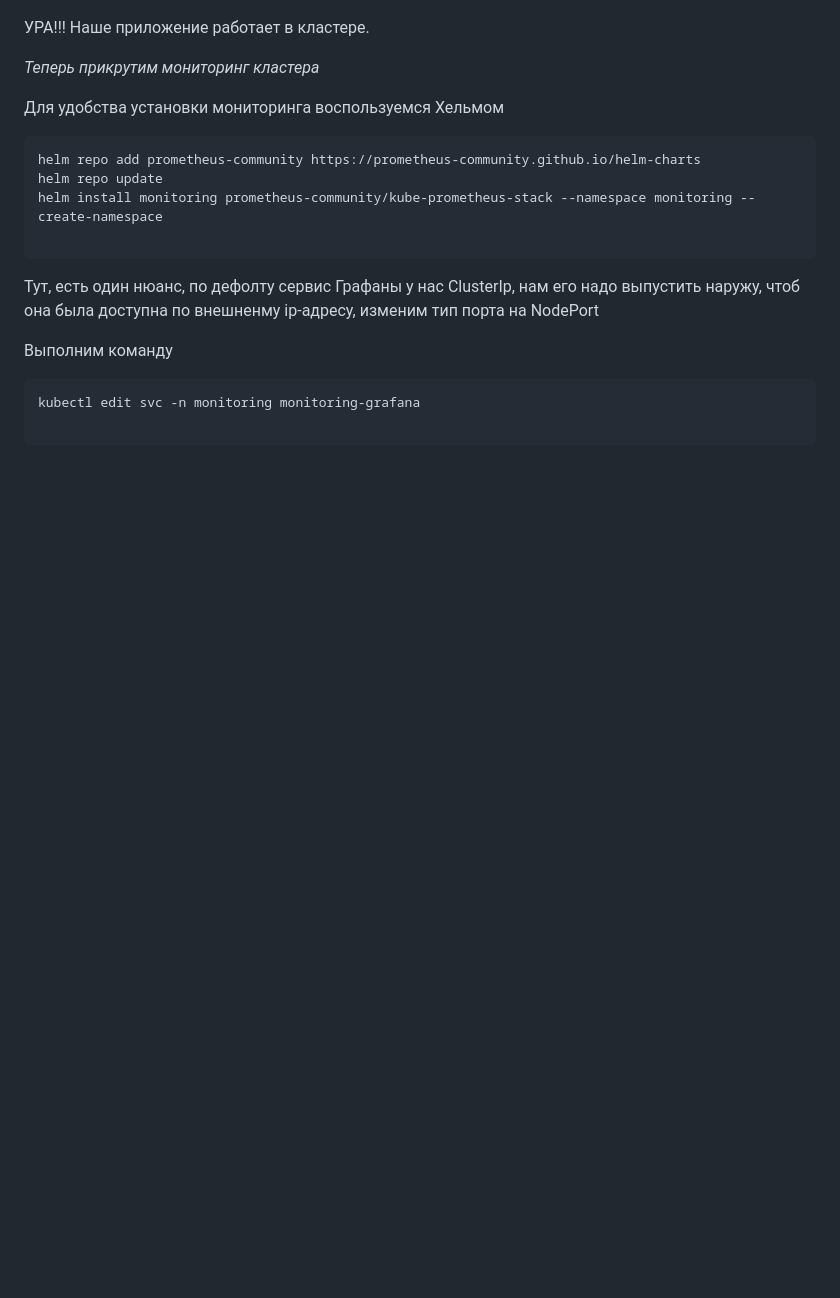
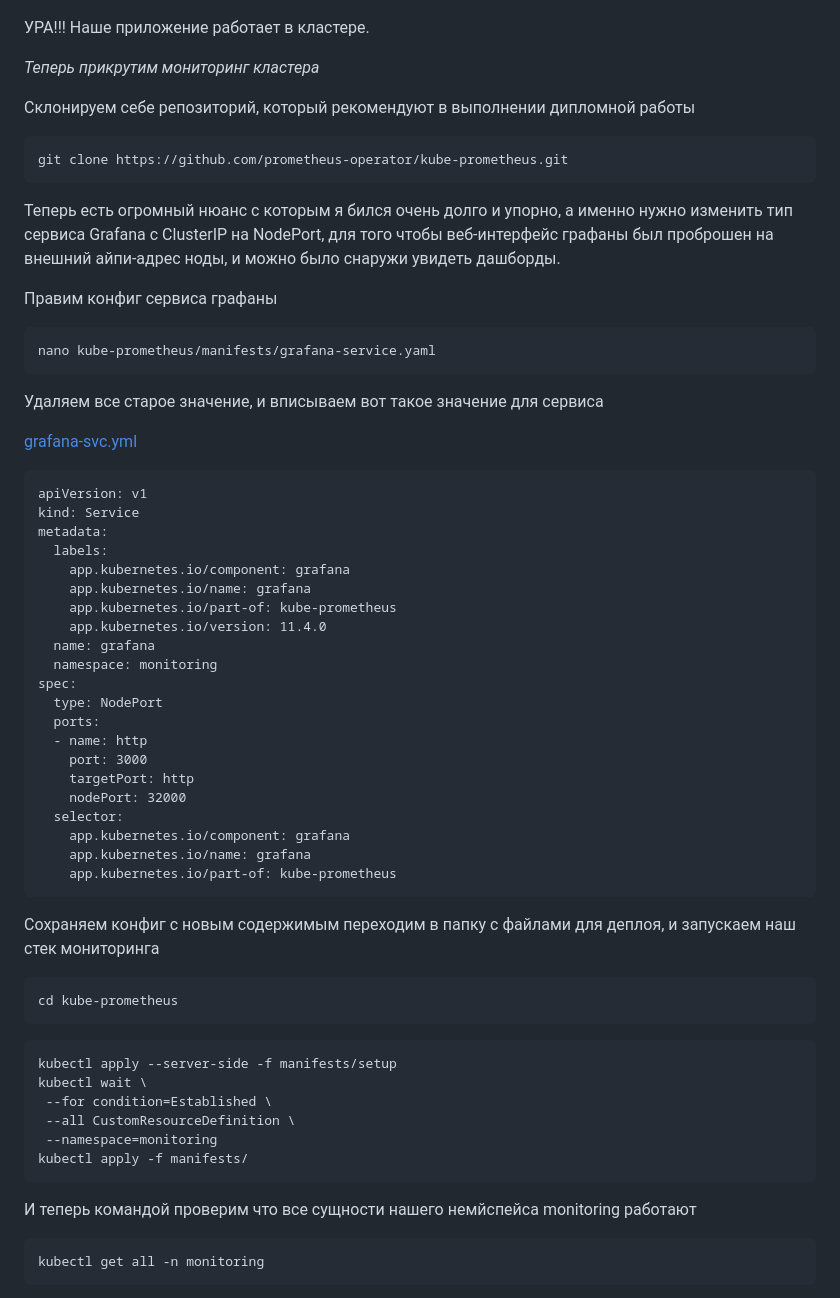
Before and after one commit to mezhibo/DiplomV2, a Markdown page: README.md, the part around one of its changes. Rendered like a GitHub page; blank space fills up the shorter version.

````diff
--- a/README.md
+++ b/README.md
@@ -804,28 +804,70 @@ kubectl apply -f .
 
 УРА!!! Наше приложение работает в кластере.
 
-
-
 *Теперь прикрутим мониторинг кластера*
 
-
-Для удобства установки мониторинга воспользуемся Хельмом
+Склонируем себе репозиторий, который рекомендуют в выполнении дипломной работы
 
 ```
-helm repo add prometheus-community https://prometheus-community.github.io/helm-charts
-helm repo update
-helm install monitoring prometheus-community/kube-prometheus-stack --namespace monitoring --create-namespace
+git clone https://github.com/prometheus-operator/kube-prometheus.git
+```
 
+Теперь есть огромный нюанс с которым я бился очень долго и упорно, а именно нужно изменить тип сервиса
+Grafana c ClusterIP на NodePort, для того чтобы веб-интерфейс графаны был проброшен на внешний айпи-адрес ноды, и можно было снаружи увидеть дашборды.
+
+Правим конфиг сервиса графаны
+
+```
+nano kube-prometheus/manifests/grafana-service.yaml
+```
+
+Удаляем все старое значение, и вписываем вот такое значение для сервиса
+
+[grafana-svc.yml](https://github.com/mezhibo/DiplomV2/blob/e06aec93450f6b4c35d0bee1f92fc2b3b00bebaa/Chapter4/grafana-svc.yml)
+
+```
+apiVersion: v1
+kind: Service
+metadata:
+  labels:
+    app.kubernetes.io/component: grafana
+    app.kubernetes.io/name: grafana
+    app.kubernetes.io/part-of: kube-prometheus
+    app.kubernetes.io/version: 11.4.0
+  name: grafana
+  namespace: monitoring
+spec:
+  type: NodePort
+  ports:
+  - name: http
+    port: 3000
+    targetPort: http
+    nodePort: 32000
+  selector:
+    app.kubernetes.io/component: grafana
+    app.kubernetes.io/name: grafana
+    app.kubernetes.io/part-of: kube-prometheus
+```
+
+Сохраняем конфиг с новым содержимым переходим в папку с файлами для деплоя, и запускаем наш стек мониторинга
+
+```
+cd kube-prometheus
 ```
 
 
-Тут, есть один нюанс, по дефолту сервис Графаны у нас ClusterIp, нам его надо выпустить наружу, чтоб она была доступна по внешненму ip-адресу,
-изменим тип порта на NodePort
+```
+kubectl apply --server-side -f manifests/setup
+kubectl wait \
+ --for condition=Established \
+ --all CustomResourceDefinition \
+ --namespace=monitoring
+kubectl apply -f manifests/
+```
 
-Выполним команду
+И теперь командой проверим что все сущности нашего немйспейса monitoring работают
 
 ```
-kubectl edit svc -n monitoring monitoring-grafana
-
+kubectl get all -n monitoring
 ```
 
````
Also changed, not shown: other parts of README.md (+25 -6 lines).
